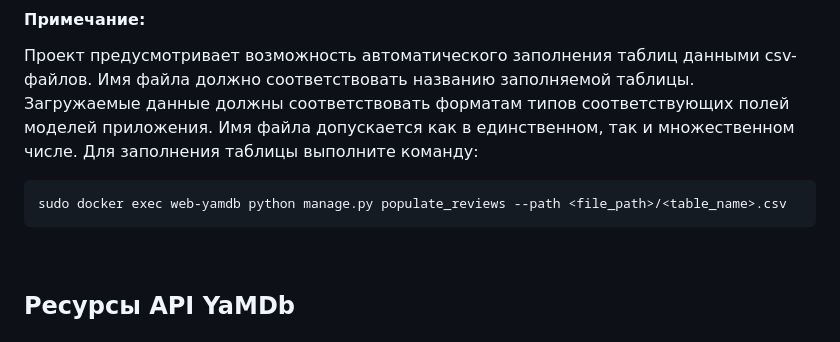
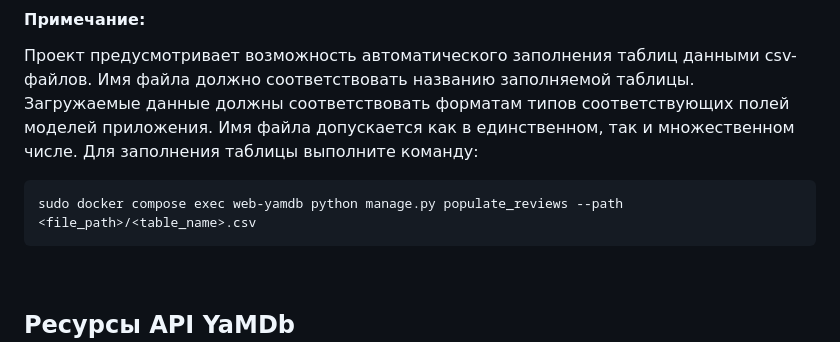
Before and after one commit to rock4ts/api_titles_project, a Markdown page: README.md, the part around the change. GitHub-like rendering.

Commit message:
correct readme

````diff
--- a/README.md
+++ b/README.md
@@ -115,7 +115,7 @@ sudo docker compose exec web-yamdb python manage.py createsuperuser
 Имя файла допускается как в единственном, так и множественном числе.
 Для заполнения таблицы выполните команду:
 ```
-sudo docker exec web-yamdb python manage.py populate_reviews --path <file_path>/<table_name>.csv
+sudo docker compose exec web-yamdb python manage.py populate_reviews --path <file_path>/<table_name>.csv
 ```
 <br>
 
````
